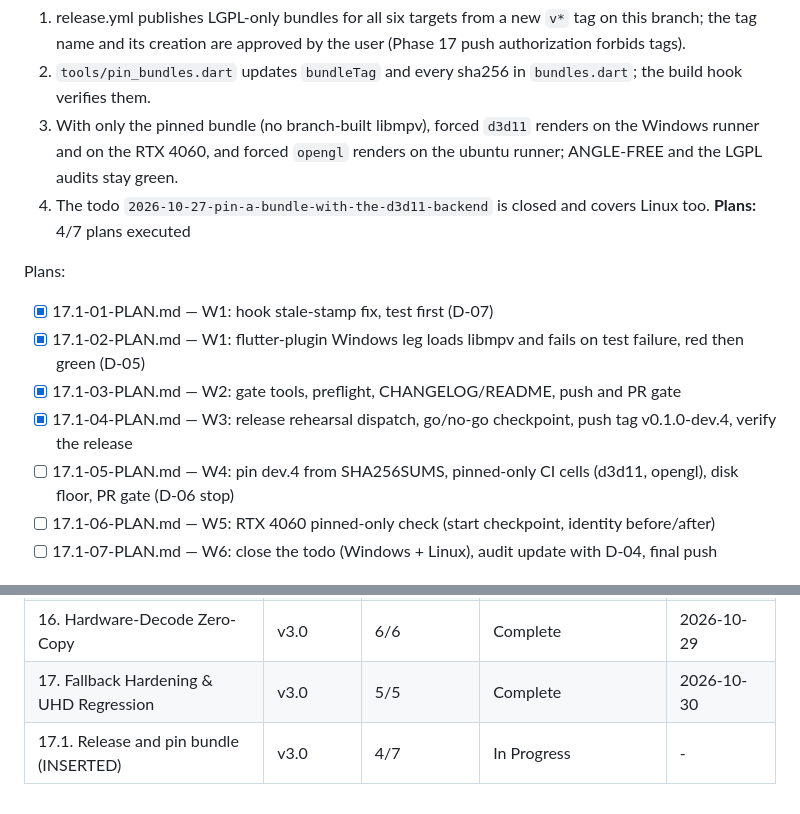
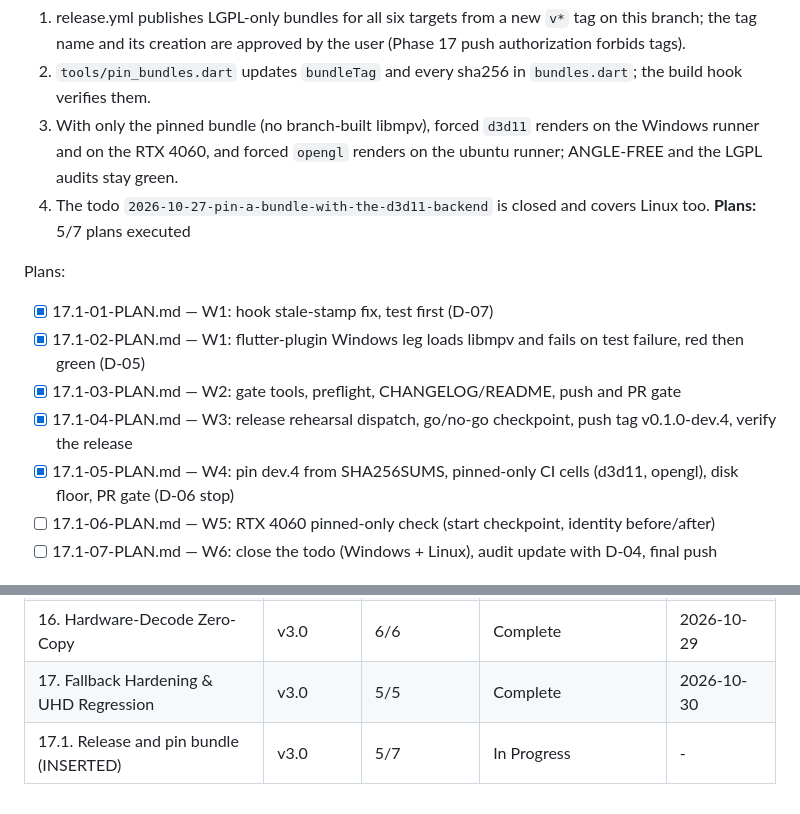
Before and after one commit to TATboy210/mpv_kit, a Markdown page: .planning/ROADMAP.md, 2 parts joined by grey strips. GitHub-like rendering.

```diff
--- a/.planning/ROADMAP.md
+++ b/.planning/ROADMAP.md
@@ -292,14 +292,14 @@ Plans:
   2. `tools/pin_bundles.dart` updates `bundleTag` and every sha256 in `bundles.dart`; the build hook verifies them.
   3. With only the pinned bundle (no branch-built libmpv), forced `d3d11` renders on the Windows runner and on the RTX 4060, and forced `opengl` renders on the ubuntu runner; ANGLE-FREE and the LGPL audits stay green.
   4. The todo `2026-10-27-pin-a-bundle-with-the-d3d11-backend` is closed and covers Linux too.
-**Plans:** 4/7 plans executed
+**Plans:** 5/7 plans executed
 
 Plans:
 - [x] 17.1-01-PLAN.md — W1: hook stale-stamp fix, test first (D-07)
 - [x] 17.1-02-PLAN.md — W1: flutter-plugin Windows leg loads libmpv and fails on test failure, red then green (D-05)
 - [x] 17.1-03-PLAN.md — W2: gate tools, preflight, CHANGELOG/README, push and PR gate
 - [x] 17.1-04-PLAN.md — W3: release rehearsal dispatch, go/no-go checkpoint, push tag v0.1.0-dev.4, verify the release
-- [ ] 17.1-05-PLAN.md — W4: pin dev.4 from SHA256SUMS, pinned-only CI cells (d3d11, opengl), disk floor, PR gate (D-06 stop)
+- [x] 17.1-05-PLAN.md — W4: pin dev.4 from SHA256SUMS, pinned-only CI cells (d3d11, opengl), disk floor, PR gate (D-06 stop)
 - [ ] 17.1-06-PLAN.md — W5: RTX 4060 pinned-only check (start checkpoint, identity before/after)
 - [ ] 17.1-07-PLAN.md — W6: close the todo (Windows + Linux), audit update with D-04, final push
 
@@ -316,4 +316,4 @@ Plans:
 | 15. Linux OpenGL Backend | v3.0 | 7/7 | Complete    | 2026-10-28 |
 | 16. Hardware-Decode Zero-Copy | v3.0 | 6/6 | Complete    | 2026-10-29 |
 | 17. Fallback Hardening & UHD Regression | v3.0 | 5/5 | Complete    | 2026-10-30 |
-| 17.1. Release and pin bundle (INSERTED) | v3.0 | 4/7 | In Progress | - |
+| 17.1. Release and pin bundle (INSERTED) | v3.0 | 5/7 | In Progress | - |
```
Also changed, not shown: .planning/STATE.md (+8 -6 lines), 1 other file.
